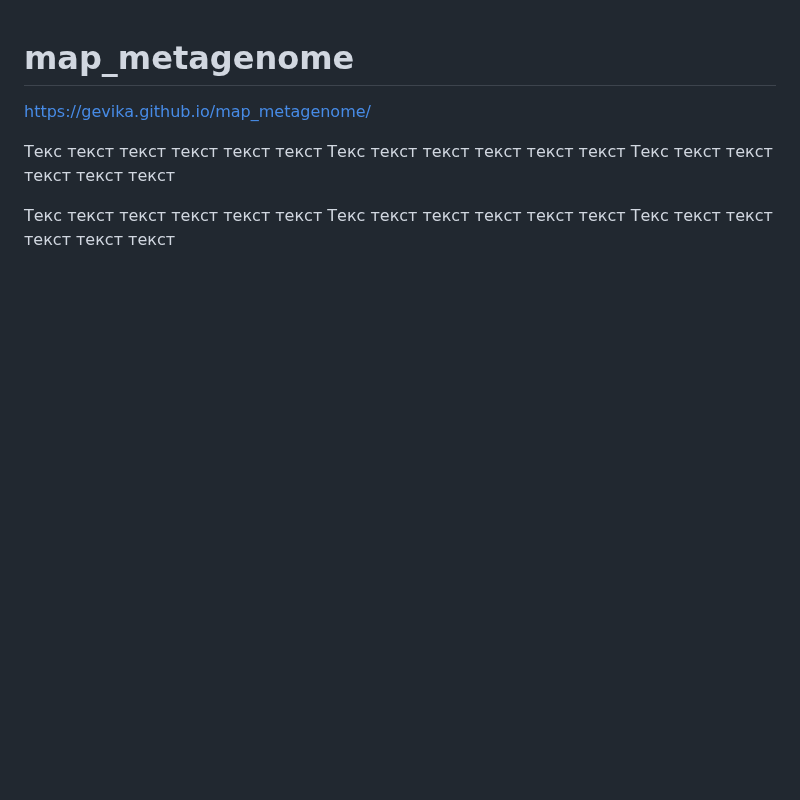
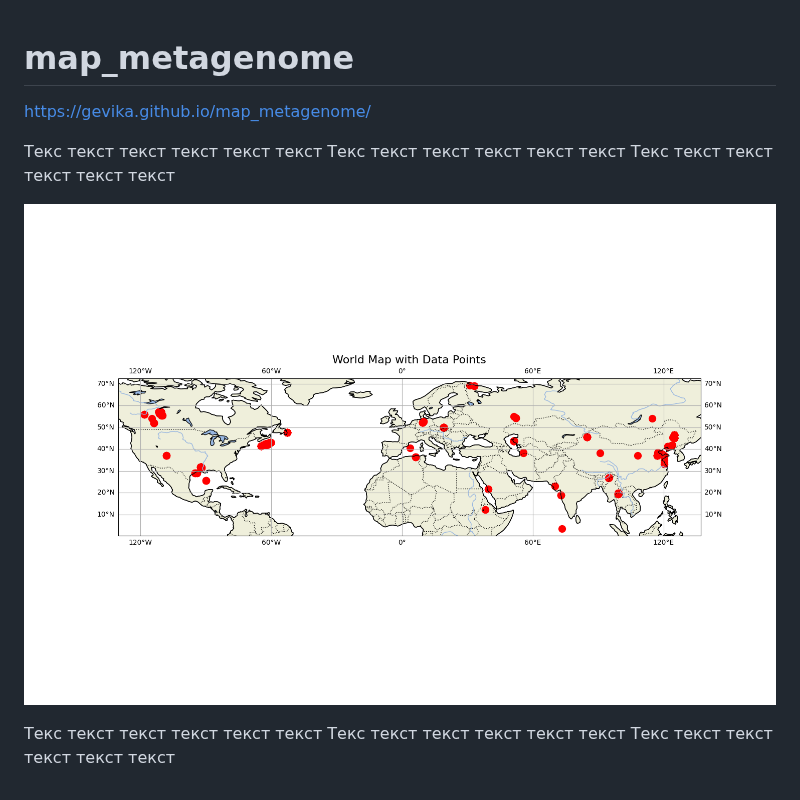
Before and after one commit to Gevika/map_metagenome, a Markdown page: README.md, the part around the change. GitHub-like rendering; pictures changed too: images/map_image.png (added); blank space fills up the shorter version.

Commit message:
Update map visualization in README.md

```diff
--- a/README.md
+++ b/README.md
@@ -6,7 +6,7 @@ https://gevika.github.io/map_metagenome/
 Текс текст текст текст текст текст
 
 <!-- START-MAP-INSERT -->
-
+![My Map](./images/map_image.png)
 <!-- END-MAP-INSERT -->
 
 Текс текст текст текст текст текст
```
